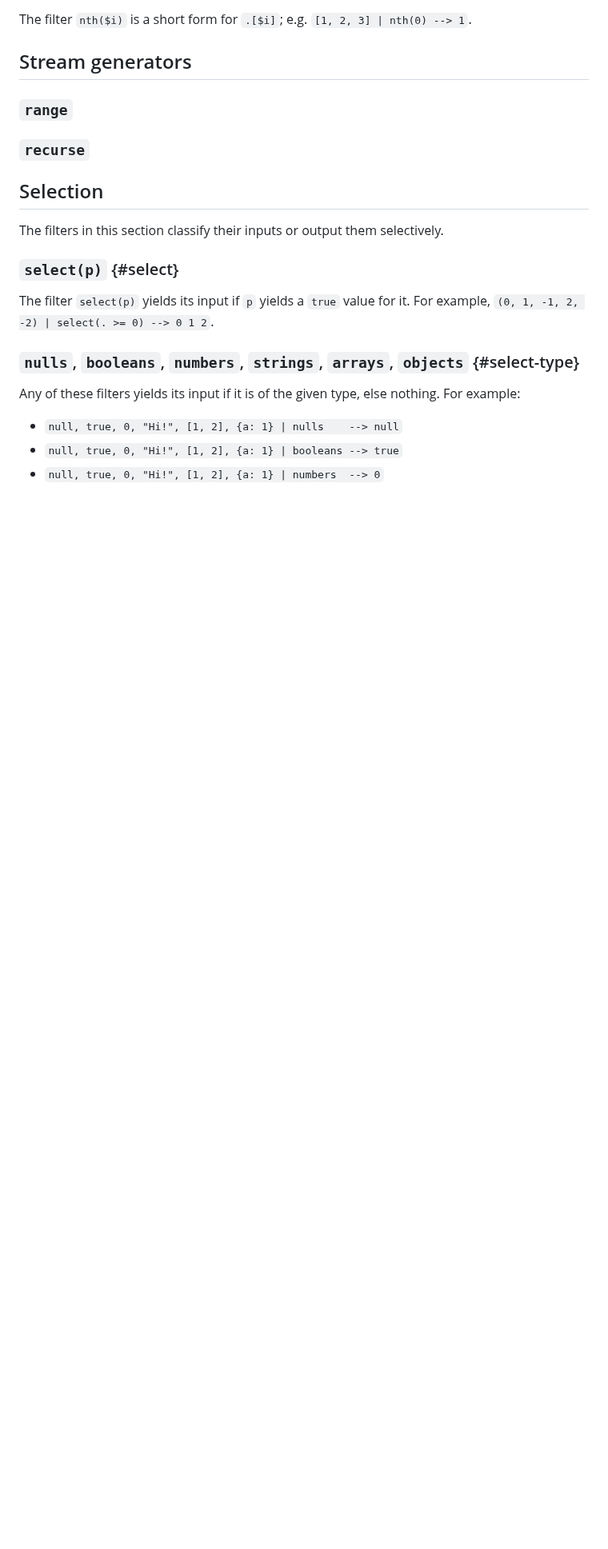
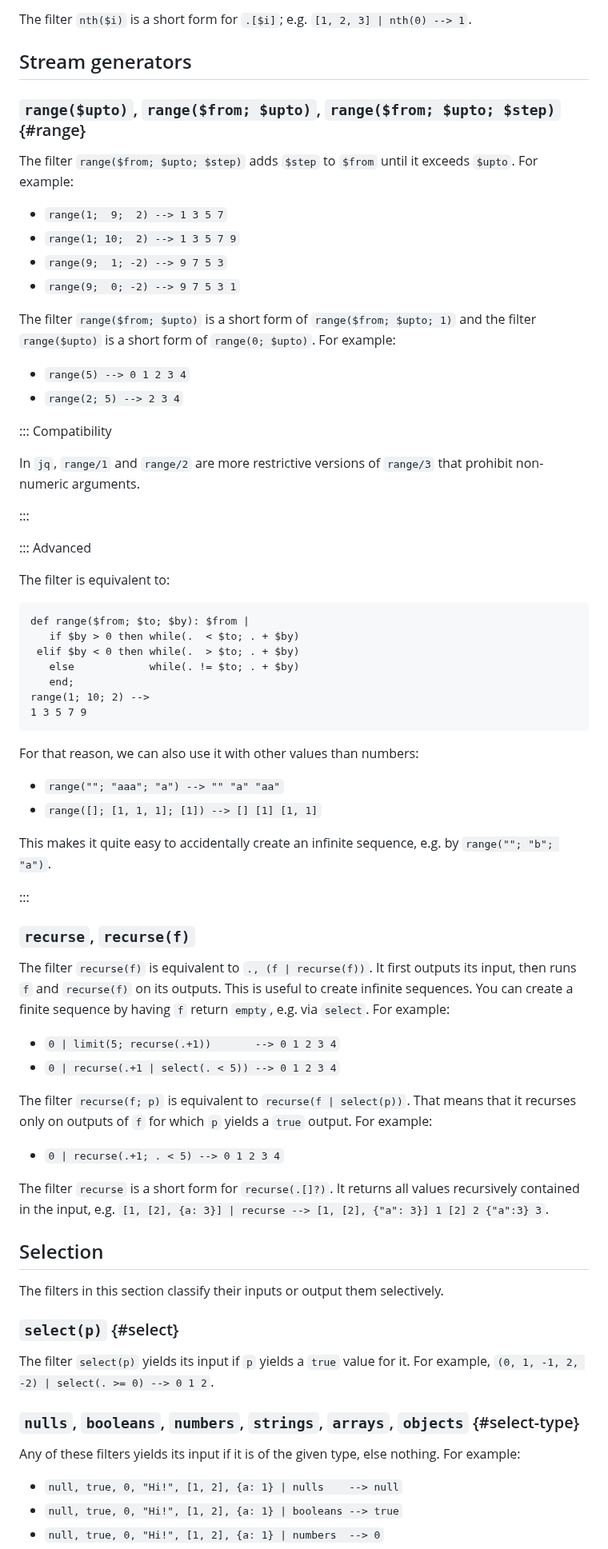
Before and after one commit to 01mf02/jaq, a Markdown page: docs/stdlib.md, the part around the change. Shown at 80% size. GitHub-like rendering; blank space fills up the shorter version.

Commit message:
Document `range`, `recurse`.

```diff
--- a/docs/stdlib.md
+++ b/docs/stdlib.md
@@ -206,9 +206,76 @@ The filter `nth($i)` is a short form for `.[$i]`; e.g.
 
 ## Stream generators
 
-### `range`
+### `range($upto)`, `range($from; $upto)`, `range($from; $upto; $step)` {#range}
 
-### `recurse`
+The filter `range($from; $upto; $step)`
+adds `$step` to `$from` until it exceeds `$upto`.
+For example:
+
+- `range(1;  9;  2) --> 1 3 5 7`
+- `range(1; 10;  2) --> 1 3 5 7 9`
+- `range(9;  1; -2) --> 9 7 5 3`
+- `range(9;  0; -2) --> 9 7 5 3 1`
+
+The filter `range($from; $upto)` is a short form of `range($from; $upto; 1)` and
+the filter `range($upto)` is a short form of `range(0; $upto)`.
+For example:
+
+- `range(5) --> 0 1 2 3 4`
+- `range(2; 5) --> 2 3 4`
+
+::: Compatibility
+
+In `jq`, `range/1` and `range/2` are more restrictive versions of `range/3`
+that prohibit non-numeric arguments.
+
+:::
+
+::: Advanced
+
+The filter is equivalent to:
+
+~~~
+def range($from; $to; $by): $from |
+   if $by > 0 then while(.  < $to; . + $by)
+ elif $by < 0 then while(.  > $to; . + $by)
+   else            while(. != $to; . + $by)
+   end;
+range(1; 10; 2) -->
+1 3 5 7 9
+~~~
+
+For that reason, we can also use it with other values than numbers:
+
+- `range(""; "aaa"; "a") --> "" "a" "aa"`
+- `range([]; [1, 1, 1]; [1]) --> [] [1] [1, 1]`
+
+This makes it quite easy to accidentally create an infinite sequence, e.g. by
+`range(""; "b"; "a")`.
+
+:::
+
+### `recurse`, `recurse(f)`
+
+The filter `recurse(f)` is equivalent to `., (f | recurse(f))`.
+It first outputs its input, then runs `f` and `recurse(f)` on its outputs.
+This is useful to create infinite sequences.
+You can create a finite sequence by having `f` return `empty`, e.g. via `select`.
+For example:
+
+- `0 | limit(5; recurse(.+1))       --> 0 1 2 3 4`
+- `0 | recurse(.+1 | select(. < 5)) --> 0 1 2 3 4`
+
+The filter `recurse(f; p)` is equivalent to `recurse(f | select(p))`.
+That means that it recurses only on
+outputs of `f` for which `p` yields a `true` output.
+For example:
+
+- `0 | recurse(.+1; . < 5) --> 0 1 2 3 4`
+
+The filter `recurse` is a short form for `recurse(.[]?)`.
+It returns all values recursively contained in the input, e.g.
+`[1, [2], {a: 3}] | recurse --> [1, [2], {"a": 3}] 1 [2] 2 {"a":3} 3`.
 
 
 ## Selection
```
